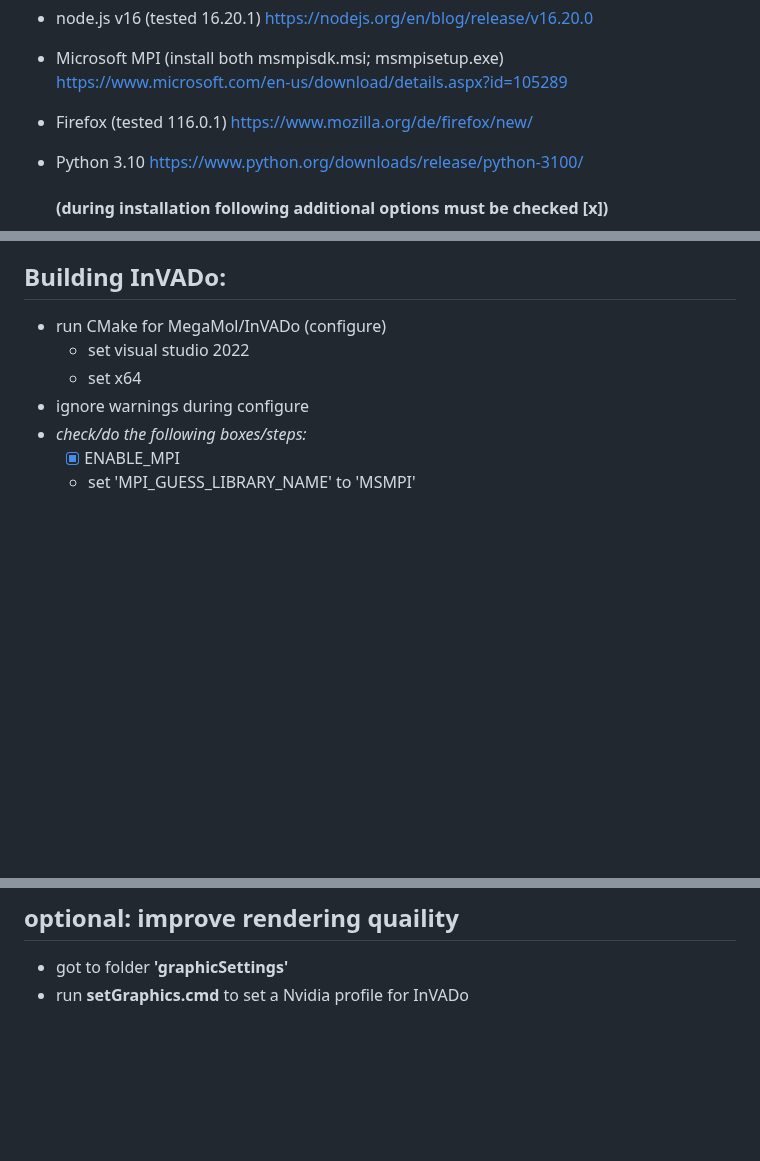
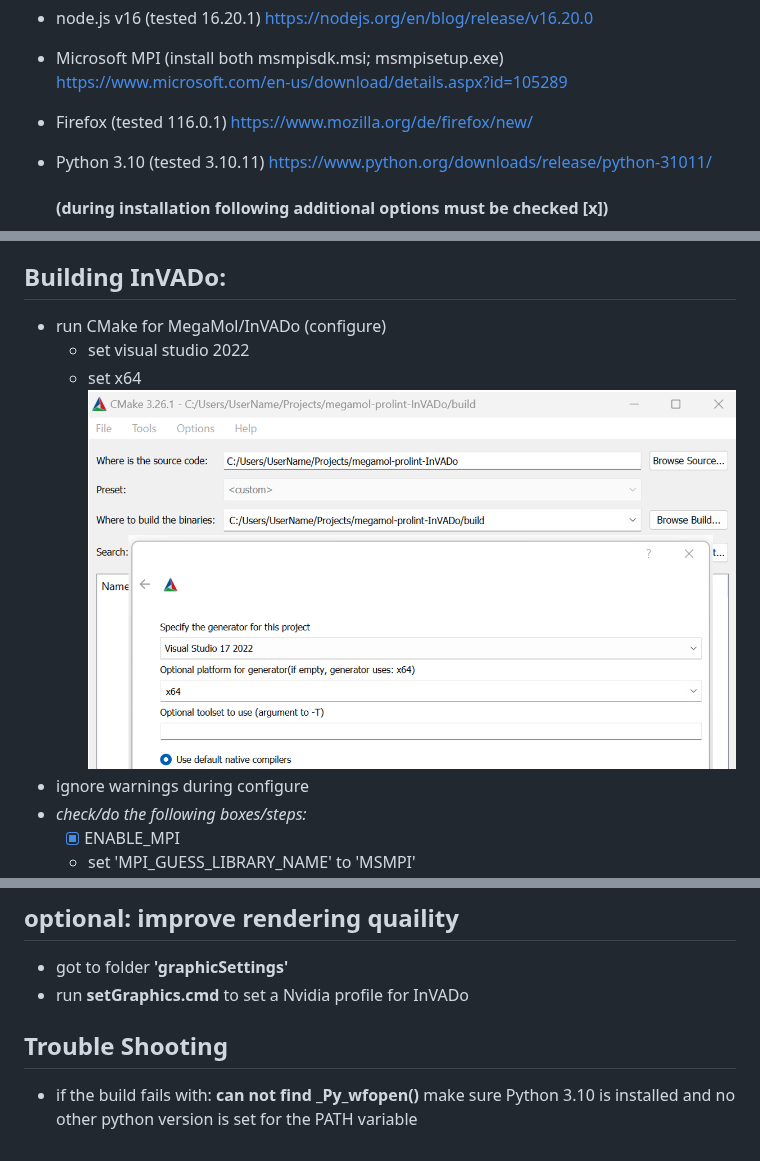
Before and after one commit to MarcoSchaeferT/InVADo_setup, a Markdown page: readme.md, 3 parts joined by grey strips. Rendered like a GitHub page; pictures changed too: CMake.png (added); blank space fills up the shorter version.

Commit message:
updated readme + added figure of CMake

```diff
--- a/readme.md
+++ b/readme.md
@@ -31,7 +31,7 @@ contains additional data to complement the main InVADo repository
 - node.js v16 (tested 16.20.1) https://nodejs.org/en/blog/release/v16.20.0
 - Microsoft MPI (install both msmpisdk.msi; msmpisetup.exe) https://www.microsoft.com/en-us/download/details.aspx?id=105289
 - Firefox (tested 116.0.1) https://www.mozilla.org/de/firefox/new/
-- Python 3.10 https://www.python.org/downloads/release/python-3100/
+- Python 3.10 (tested 3.10.11) https://www.python.org/downloads/release/python-31011/
 
   #### (during installation following additional options must be checked [x])
 
@@ -50,6 +50,7 @@ contains additional data to complement the main InVADo repository
 - run CMake for MegaMol/InVADo (configure)
   - set visual studio 2022
   - set x64
+    ![](CMake.png)
 - ignore warnings during configure
 - _check/do the following boxes/steps:_
   - [x] ENABLE_MPI
@@ -98,3 +99,7 @@ contains additional data to complement the main InVADo repository
 
 - got to folder **'graphicSettings'**
 - run **setGraphics.cmd** to set a Nvidia profile for InVADo
+
+## Trouble Shooting
+
+- if the build fails with: **can not find \_Py_wfopen()** make sure Python 3.10 is installed and no other python version is set for the PATH variable
```
